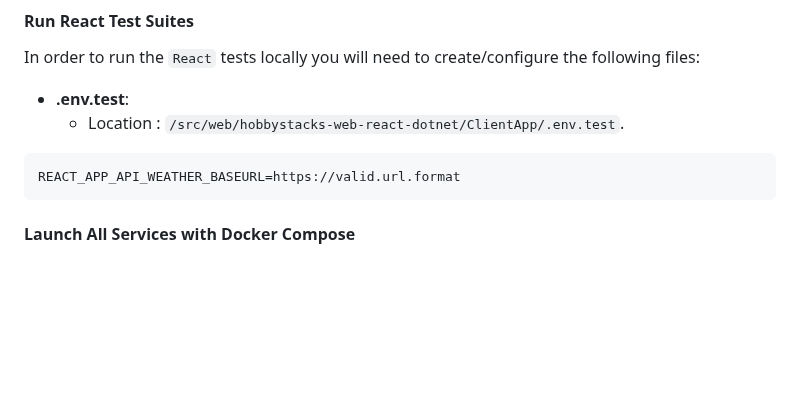
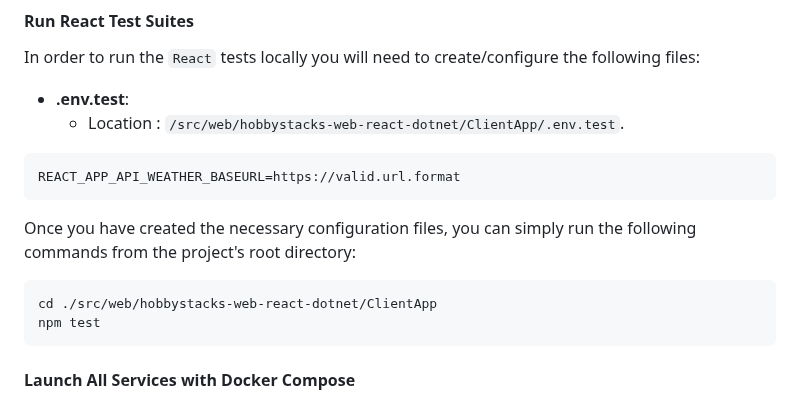
Before and after one commit to hobbystacks/soa-digitalocean, a Markdown page: README.md, the part around the change. Drawn GitHub-style; blank space fills up the shorter version.

Commit message:
Completed missing steps for running React tests.

````diff
--- a/README.md
+++ b/README.md
@@ -126,6 +126,13 @@ In order to run the `React` tests locally you will need to create/configure the
 REACT_APP_API_WEATHER_BASEURL=https://valid.url.format
 ```
 
+Once you have created the necessary configuration files, you can simply run the following commands from the project's root directory:
+
+```bash
+cd ./src/web/hobbystacks-web-react-dotnet/ClientApp
+npm test
+```
+
 #### Launch All Services with Docker Compose
 
 <!-- ### Azure DevOps
````
